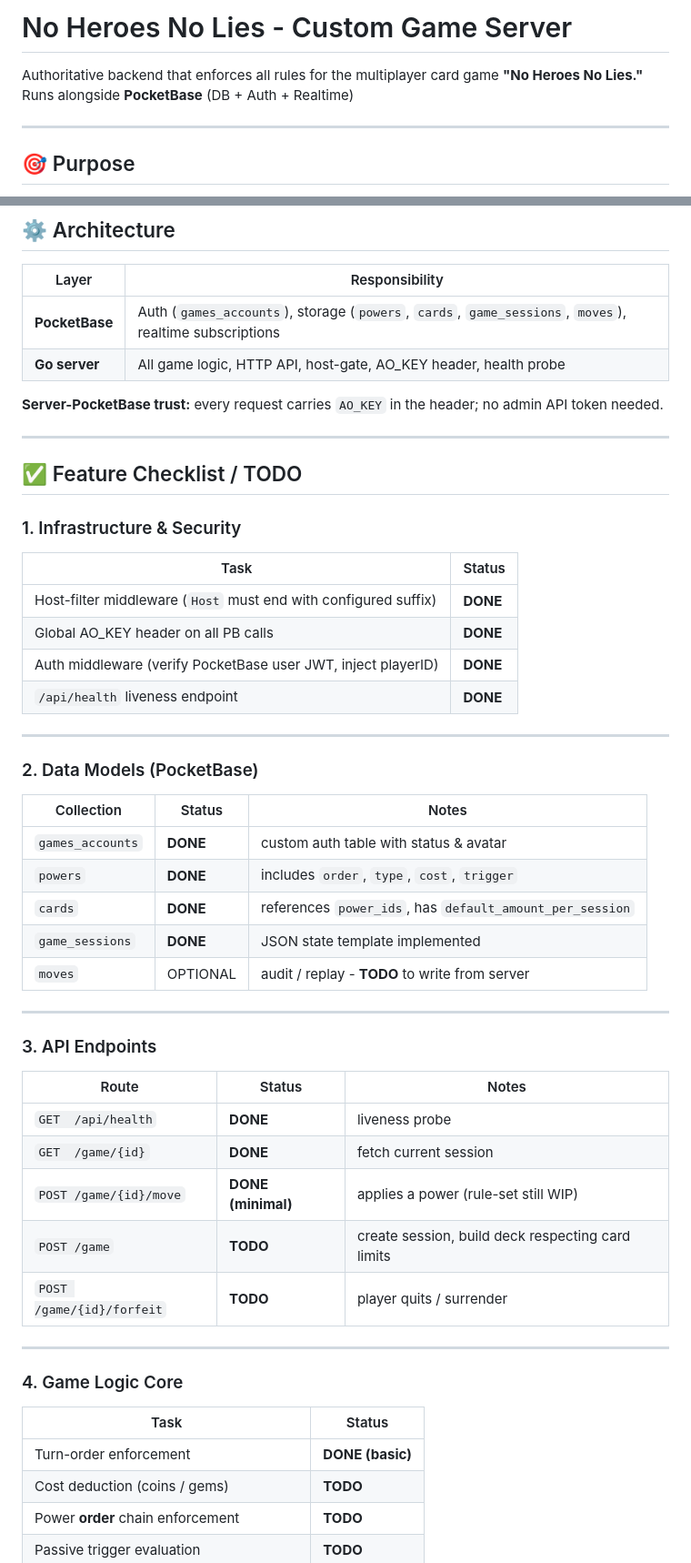
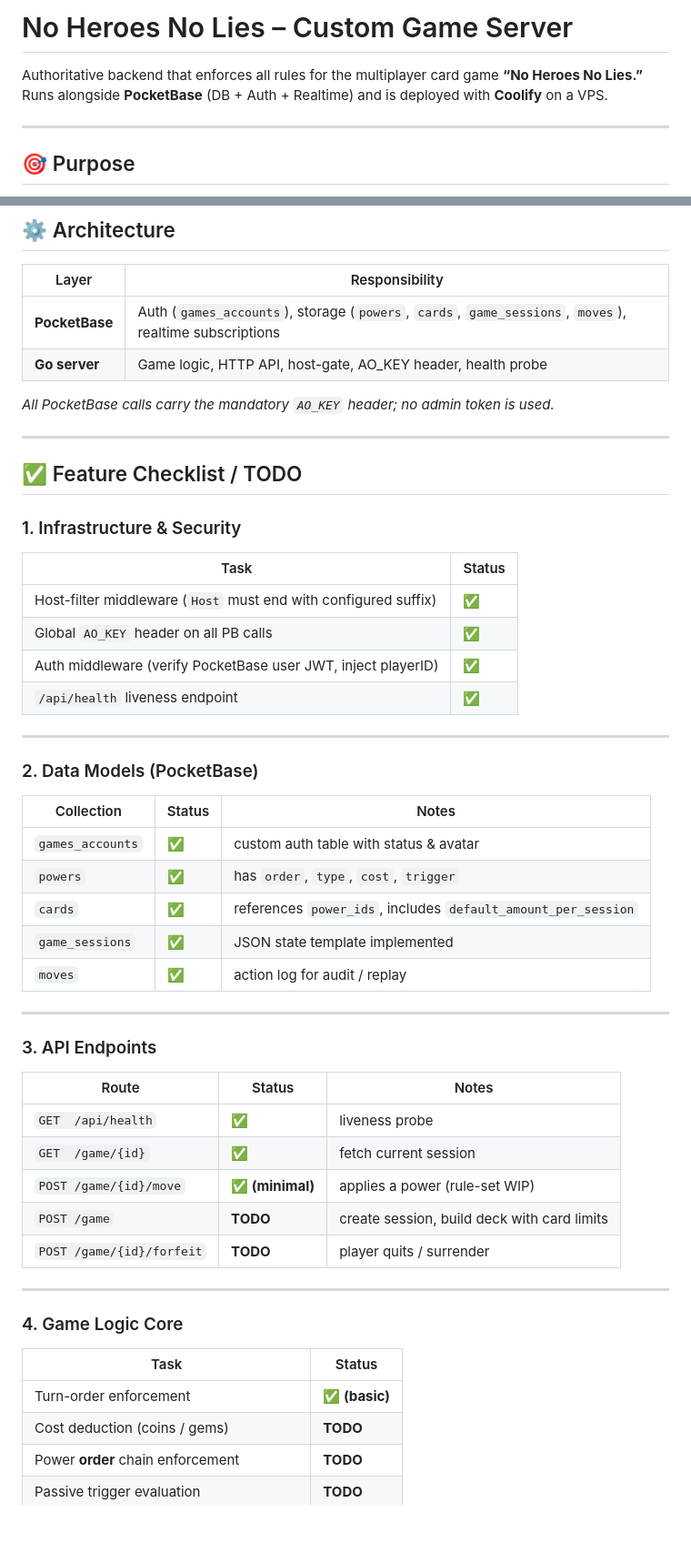
Before and after one commit to NoFastNoFun/No-Heroes-No-Lies, a Markdown page: README.md, 2 parts joined by grey strips. Shown: that part at 91% size. GitHub-like rendering; blank space fills up the shorter version.

Commit message:
readability improved real quick

```diff
--- a/README.md
+++ b/README.md
@@ -1,7 +1,7 @@
-# No Heroes No Lies - Custom Game Server
+# No Heroes No Lies – Custom Game Server
 
-Authoritative backend that enforces all rules for the multiplayer card game **"No Heroes No Lies."**
-Runs alongside **PocketBase** (DB + Auth + Realtime)
+Authoritative backend that enforces all rules for the multiplayer card game **“No Heroes No Lies.”**
+Runs alongside **PocketBase** (DB + Auth + Realtime) and is deployed with **Coolify** on a VPS.
 
 ---
 
@@ -19,9 +19,9 @@ Runs alongside **PocketBase** (DB + Auth + Realtime)
 | Layer            | Responsibility |
 |------------------|----------------|
 | **PocketBase**   | Auth (`games_accounts`), storage (`powers`, `cards`, `game_sessions`, `moves`), realtime subscriptions |
-| **Go server**    | All game logic, HTTP API, host-gate, AO_KEY header, health probe |
+| **Go server**    | Game logic, HTTP API, host-gate, AO_KEY header, health probe |
 
-**Server-PocketBase trust:** every request carries `AO_KEY` in the header; no admin API token needed.
+*All PocketBase calls carry the mandatory `AO_KEY` header; no admin token is used.*
 
 ---
 
@@ -31,10 +31,10 @@ Runs alongside **PocketBase** (DB + Auth + Realtime)
 
 | Task | Status |
 |------|--------|
-| Host-filter middleware (`Host` must end with configured suffix) | **DONE** |
-| Global AO_KEY header on all PB calls | **DONE** |
-| Auth middleware (verify PocketBase user JWT, inject playerID) | **DONE** |
-| `/api/health` liveness endpoint | **DONE** |
+| Host-filter middleware (`Host` must end with configured suffix) | ✅ |
+| Global `AO_KEY` header on all PB calls | ✅ |
+| Auth middleware (verify PocketBase user JWT, inject playerID) | ✅ |
+| `/api/health` liveness endpoint | ✅ |
 
 ---
 
@@ -42,11 +42,11 @@ Runs alongside **PocketBase** (DB + Auth + Realtime)
 
 | Collection | Status | Notes |
 |------------|--------|-------|
-| `games_accounts` | **DONE** | custom auth table with status & avatar |
-| `powers` | **DONE** | includes `order`, `type`, `cost`, `trigger` |
-| `cards` | **DONE** | references `power_ids`, has `default_amount_per_session` |
-| `game_sessions` | **DONE** | JSON state template implemented |
-| `moves` | OPTIONAL | audit / replay - **TODO** to write from server |
+| `games_accounts` | ✅ | custom auth table with status & avatar |
+| `powers` | ✅ | has `order`, `type`, `cost`, `trigger` |
+| `cards` | ✅ | references `power_ids`, includes `default_amount_per_session` |
+| `game_sessions` | ✅ | JSON state template implemented |
+| `moves` | ✅ | action log for audit / replay |
 
 ---
 
@@ -54,10 +54,10 @@ Runs alongside **PocketBase** (DB + Auth + Realtime)
 
 | Route | Status | Notes |
 |-------|--------|-------|
-| `GET  /api/health` | **DONE** | liveness probe |
-| `GET  /game/{id}` | **DONE** | fetch current session |
-| `POST /game/{id}/move` | **DONE (minimal)** | applies a power (rule-set still WIP) |
-| `POST /game` | **TODO** | create session, build deck respecting card limits |
+| `GET  /api/health` | ✅ | liveness probe |
+| `GET  /game/{id}` | ✅ | fetch current session |
+| `POST /game/{id}/move` | **✅ (minimal)** | applies a power (rule-set WIP) |
+| `POST /game` | **TODO** | create session, build deck with card limits |
 | `POST /game/{id}/forfeit` | **TODO** | player quits / surrender |
 
 ---
@@ -66,7 +66,7 @@ Runs alongside **PocketBase** (DB + Auth + Realtime)
 
 | Task | Status |
 |------|--------|
-| Turn-order enforcement | **DONE (basic)** |
+| Turn-order enforcement | **✅ (basic)** |
 | Cost deduction (coins / gems) | **TODO** |
 | Power **order** chain enforcement | **TODO** |
 | Passive trigger evaluation | **TODO** |
```
Also changed, not shown: other parts of README.md (+8 -7 lines).
